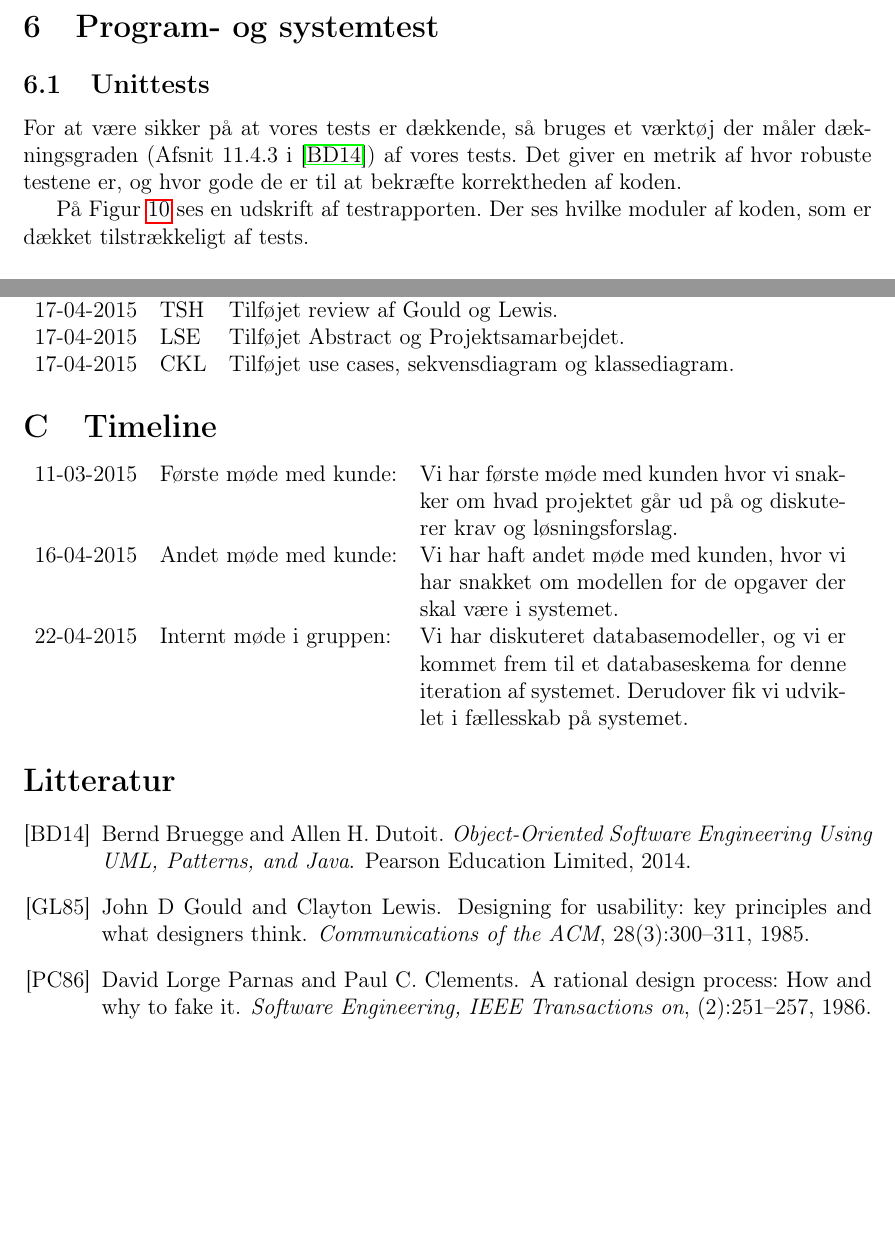
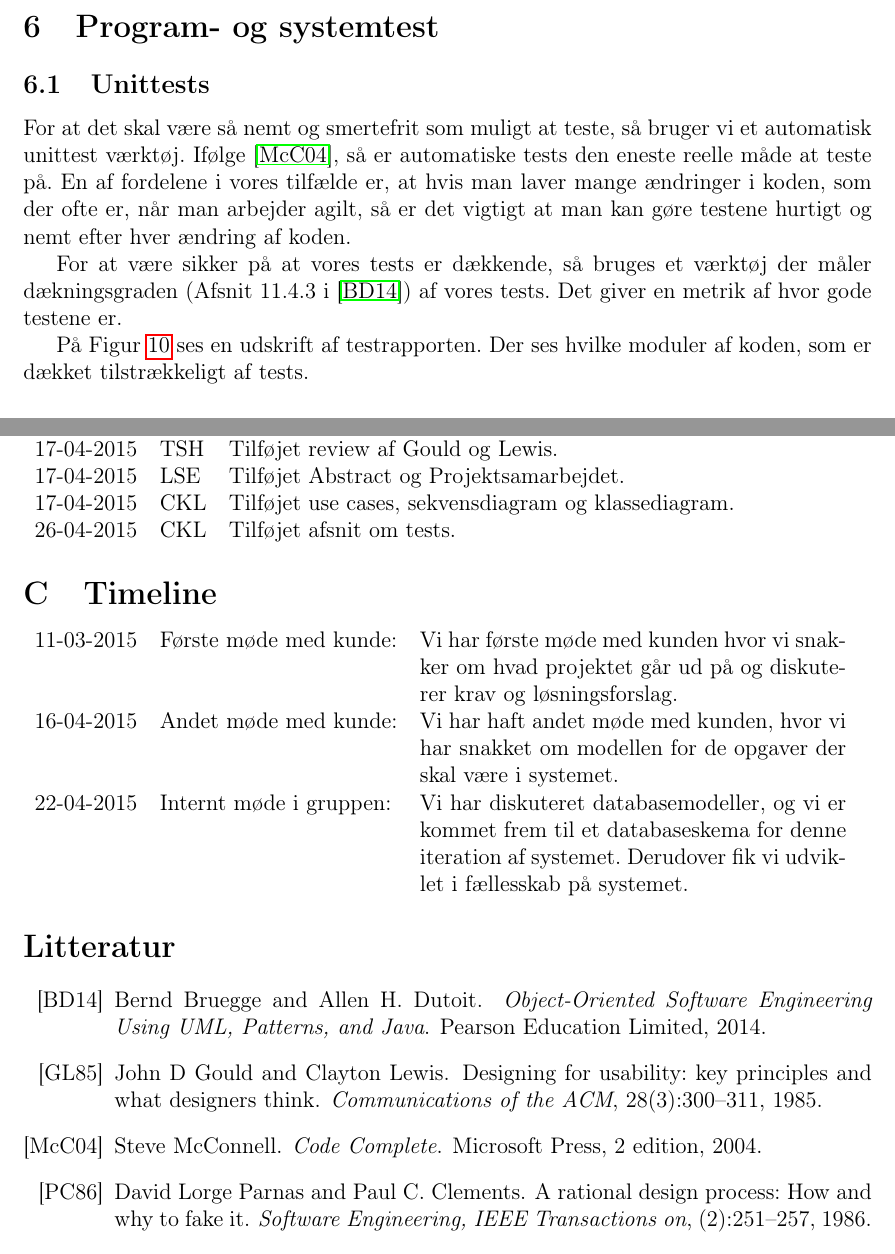
Before and after one commit to christiankjaer/pop-webhelp, a LaTeX document (doc/Rapporten/rapport.tex): two parts of pages 12 and 14 of 14, joined at a grey line, cut so that both start at the same text, the shorter picture padded with empty space. Compiled offline with pdfLaTeX.

Commit message:
Afsnit om tests

```diff
--- a/doc/Rapporten/rapport.tex
+++ b/doc/Rapporten/rapport.tex
@@ -309,12 +309,13 @@ På Figur \ref{fig:opret_sp_sekvens} kan man se sekvens-diagrammet for den tredj
 \label{sec:systemdesign}
 Ikke implementeret
 \section{Program- og systemtest}
+
 \label{sec:program_og_systemtest}
 \subsection{Unittests}
 \label{sub:unittests}
+For at det skal være så nemt og smertefrit som muligt at teste, så bruger vi et automatisk unittest værktøj. Ifølge \cite{COCO}, så er automatiske tests den eneste reelle måde at teste på. En af fordelene i vores tilfælde er, at hvis man laver mange ændringer i koden, som der ofte er, når man arbejder agilt, så er det vigtigt at man kan gøre testene hurtigt og nemt efter hver ændring af koden.
 
-% Skriv om coverage, unittests, automatisering
-For at være sikker på at vores tests er dækkende, så bruges et værktøj der måler dækningsgraden (Afsnit 11.4.3 i \cite{OOSE})  af vores tests. Det giver en metrik af hvor robuste testene er, og hvor gode de er til at bekræfte korrektheden af koden.
+For at være sikker på at vores tests er dækkende, så bruges et værktøj der måler dækningsgraden (Afsnit 11.4.3 i \cite{OOSE})  af vores tests. Det giver en metrik af hvor gode testene er.
 
 På Figur \ref{fig:testcoverage} ses en udskrift af testrapporten. Der ses hvilke moduler af koden, som er dækket tilstrækkeligt af tests.
 
@@ -354,8 +355,8 @@ Link til github: \url{https://github.com/christiankjaer/pop-webhelp}
 17-04-2015 & TSH & Tilføjet review af Gould og Lewis. \\
 17-04-2015 & LSE & Tilføjet Abstract og Projektsamarbejdet. \\
 17-04-2015 & CKL & Tilføjet use cases, sekvensdiagram og klassediagram. \\
+26-04-2015 & CKL & Tilføjet afsnit om tests. \\
 \end{tabular}
-
 \section{Timeline}
 \begin{tabular}{l l p{8cm}}
 11-03-2015 & Første møde med kunde: & Vi har første møde med kunden hvor vi snakker om hvad projektet går ud på og diskuterer krav og løsningsforslag. \\
```
